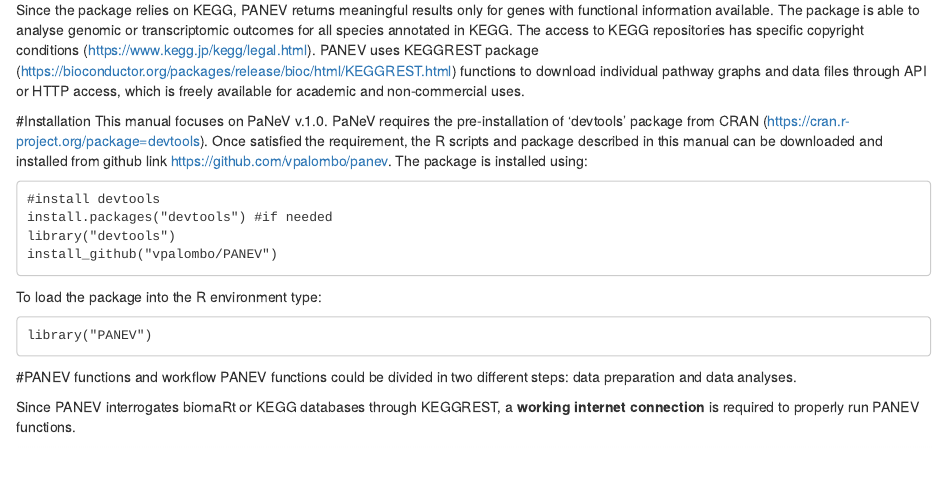
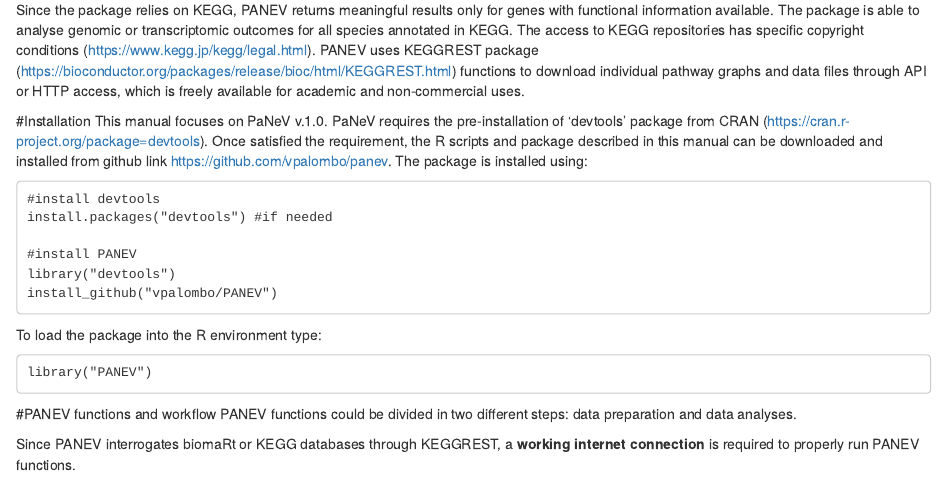
Before and after one commit to vpalombo/PANEV, an R Markdown document (vignettes/manual.Rmd): the page in a window 1100 px wide, from 740 px down. Rendered offline with R 4.5, knitr and Pandoc, with nearby package versions.

Commit message:
readme and vignette updated

````diff
--- a/vignettes/manual.Rmd
+++ b/vignettes/manual.Rmd
@@ -62,6 +62,8 @@
 ```
 #install devtools
 install.packages("devtools") #if needed
+
+#install PANEV
 library("devtools")
 install_github("vpalombo/PANEV")
 ```
````
Also changed, not shown: README.md.
